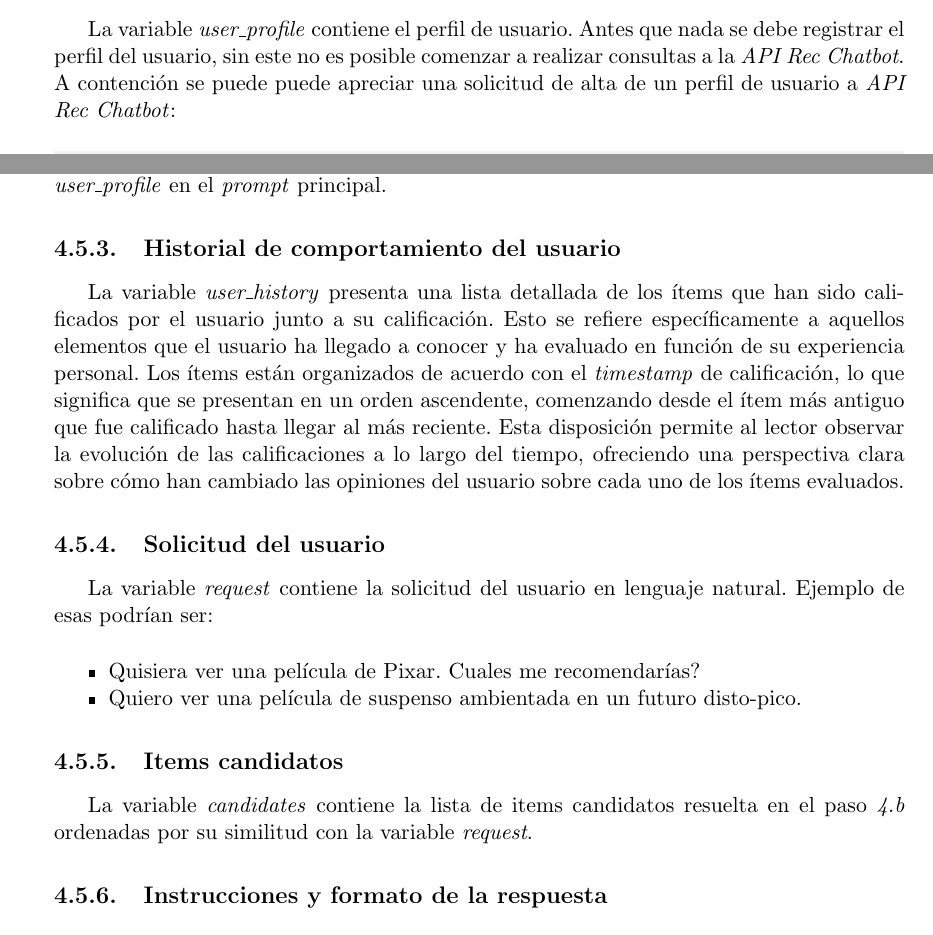
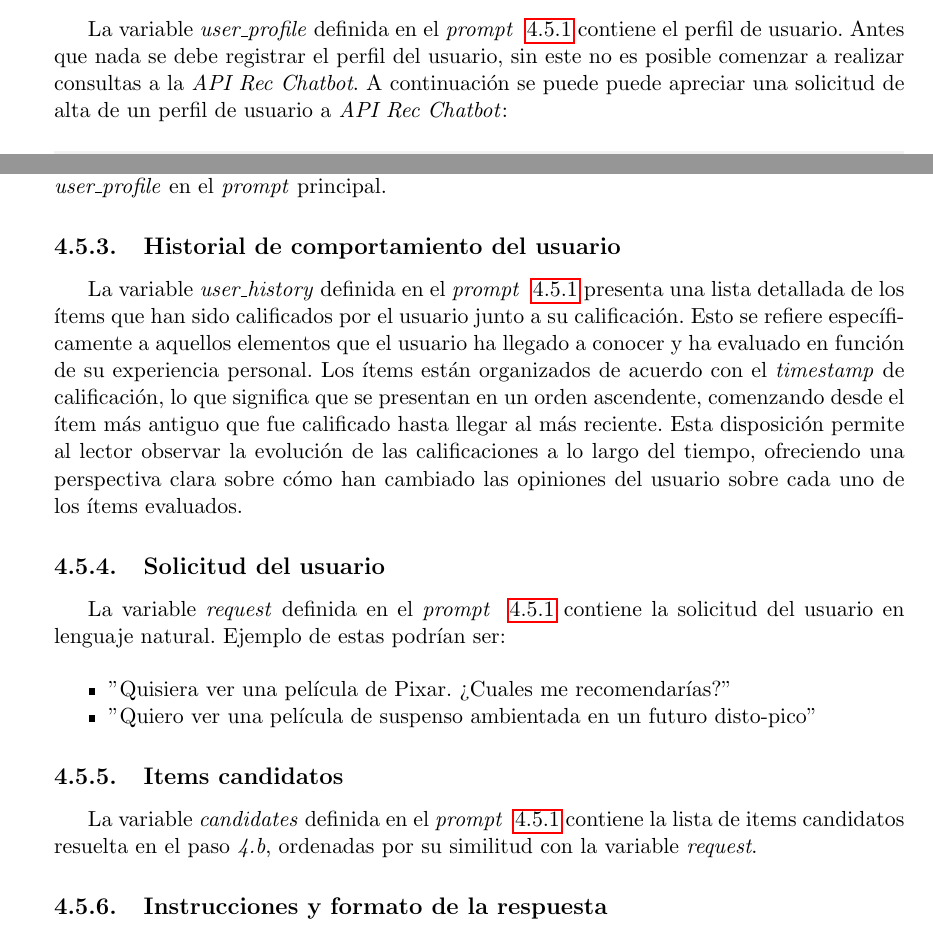
Before and after one commit to adrianmarino/thesis-paper-tex, a LaTeX thesis (thesis.tex): two parts of pages 34 and 35 of 97, joined at a grey line, cut so that both start at the same text. Compiled offline with pdfLaTeX.

Commit message:
feat: checked up to "Items candidatos"

```diff
--- a/thesis.tex
+++ b/thesis.tex
@@ -906,7 +907,7 @@ Este \textit{prompt} esta compuesto principalmente por 5 secciones, definidas po
 \vfill
 \subsection{Perfil del usuario}
 
-La variable \textit{user\_profile} contiene el perfil de usuario. Antes que nada se debe registrar el perfil del usuario, sin este no es posible comenzar a realizar consultas a la \textit{API Rec Chatbot}. A contención se puede puede apreciar una solicitud de alta de un perfil de usuario a \textit{API Rec Chatbot}:
+La variable \textit{user\_profile} definida en el \textit{prompt} ~\ref{code:prompt-low-interactions} contiene el perfil de usuario. Antes que nada se debe registrar el perfil del usuario, sin este no es posible comenzar a realizar consultas a la \textit{API Rec Chatbot}. A continuación se puede puede apreciar una solicitud de alta de un perfil de usuario a \textit{API Rec Chatbot}:
 
 \begin{minted}
 [
@@ -950,19 +951,19 @@ Con esta información se puede generar el texto que luego se reemplazara en la v
 
 \subsection{Historial de comportamiento del usuario}
 
-La variable \textit{user\_history} presenta una lista detallada de los ítems que han sido calificados por el usuario junto a su calificación. Esto se refiere específicamente a aquellos elementos que el usuario ha llegado a conocer y ha evaluado en función de su experiencia personal. Los ítems están organizados de acuerdo con el \textit{timestamp} de calificación, lo que significa que se presentan en un orden ascendente, comenzando desde el ítem más antiguo que fue calificado hasta llegar al más reciente. Esta disposición permite al lector observar la evolución de las calificaciones a lo largo del tiempo, ofreciendo una perspectiva clara sobre cómo han cambiado las opiniones del usuario sobre cada uno de los ítems evaluados.
+La variable \textit{user\_history} definida en el \textit{prompt} ~\ref{code:prompt-low-interactions} presenta una lista detallada de los ítems que han sido calificados por el usuario junto a su calificación. Esto se refiere específicamente a aquellos elementos que el usuario ha llegado a conocer y ha evaluado en función de su experiencia personal. Los ítems están organizados de acuerdo con el \textit{timestamp} de calificación, lo que significa que se presentan en un orden ascendente, comenzando desde el ítem más antiguo que fue calificado hasta llegar al más reciente. Esta disposición permite al lector observar la evolución de las calificaciones a lo largo del tiempo, ofreciendo una perspectiva clara sobre cómo han cambiado las opiniones del usuario sobre cada uno de los ítems evaluados.
 
 \subsection{Solicitud del usuario}
 
-La variable \textit{request} contiene la solicitud del usuario en lenguaje natural. Ejemplo de esas podrían ser:
-
-\begin{itemize}
-	\item Quisiera ver una película de Pixar. Cuales me recomendarías?
-	\item Quiero ver una película de suspenso ambientada en un futuro disto-pico.
+La variable \textit{request} definida en el \textit{prompt} ~\ref{code:prompt-low-interactions} contiene la solicitud del usuario en lenguaje natural. Ejemplo de estas podrían ser:
+
+\begin{itemize}
+	\item "Quisiera ver una película de Pixar. ¿Cuales me recomendarías?"
+	\item "Quiero ver una película de suspenso ambientada en un futuro disto-pico"
 \end{itemize}
 \subsection{Items candidatos}
 
-La variable \textit{candidates} contiene la lista de items candidatos resuelta en el paso \textit{4.b} ordenadas por su similitud con la variable \textit{request}.
+La variable \textit{candidates} definida en el \textit{prompt} ~\ref{code:prompt-low-interactions} contiene la lista de items candidatos resuelta en el paso \textit{4.b}, ordenadas por su similitud con la variable \textit{request}.
 
 \subsection{Instrucciones y formato de la respuesta}
 
```
Also changed, not shown: thesis.tex (3 more changed lines).
